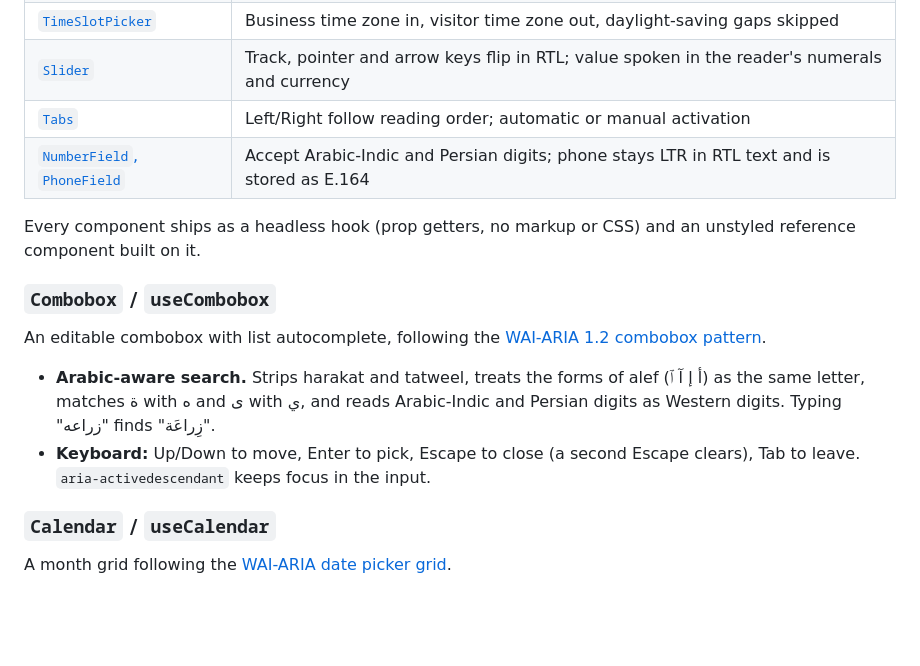
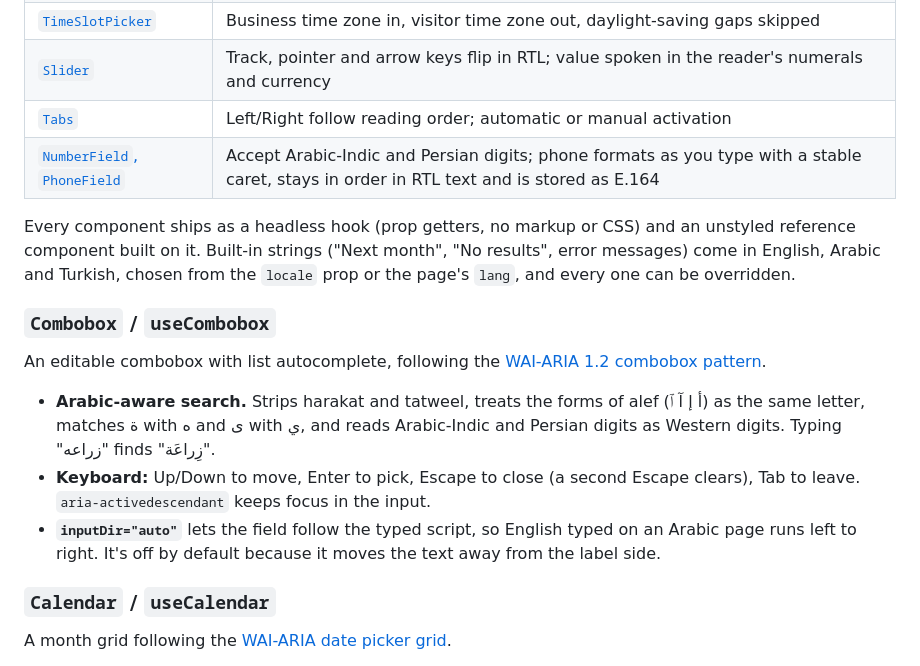
Before and after one commit to awabadam/rtl-primitives, a Markdown page: README.md, the part around one of its changes. GitHub-like rendering; blank space fills up the shorter version.

```diff
--- a/README.md
+++ b/README.md
@@ -21,9 +32,9 @@ Most component libraries are built in English and adapted for RTL afterwards. Th
 | [`TimeSlotPicker`](#timeslotpicker--useslotgrid) | Business time zone in, visitor time zone out, daylight-saving gaps skipped |
 | [`Slider`](#slider--useslider) | Track, pointer and arrow keys flip in RTL; value spoken in the reader's numerals and currency |
 | [`Tabs`](#tabs--usetabs) | Left/Right follow reading order; automatic or manual activation |
-| [`NumberField`, `PhoneField`](#numberfield-and-phonefield) | Accept Arabic-Indic and Persian digits; phone stays LTR in RTL text and is stored as E.164 |
+| [`NumberField`, `PhoneField`](#numberfield-and-phonefield) | Accept Arabic-Indic and Persian digits; phone formats as you type with a stable caret, stays in order in RTL text and is stored as E.164 |
 
-Every component ships as a headless hook (prop getters, no markup or CSS) and an unstyled reference component built on it.
+Every component ships as a headless hook (prop getters, no markup or CSS) and an unstyled reference component built on it. Built-in strings ("Next month", "No results", error messages) come in English, Arabic and Turkish, chosen from the `locale` prop or the page's `lang`, and every one can be overridden.
 
 ### `Combobox` / `useCombobox`
 
@@ -31,6 +42,7 @@ An editable combobox with list autocomplete, following the [WAI-ARIA 1.2 combobo
 
 - **Arabic-aware search.** Strips harakat and tatweel, treats the forms of alef (أ إ آ ٱ) as the same letter, matches ة with ه and ى with ي, and reads Arabic-Indic and Persian digits as Western digits. Typing "زراعه" finds "زِراعَة".
 - **Keyboard:** Up/Down to move, Enter to pick, Escape to close (a second Escape clears), Tab to leave. `aria-activedescendant` keeps focus in the input.
+- **`inputDir="auto"`** lets the field follow the typed script, so English typed on an Arabic page runs left to right. It's off by default because it moves the text away from the label side.
 
 ### `Calendar` / `useCalendar`
 
```
Also changed, not shown: other parts of README.md (+27 -5 lines), docs/demo-en.png, 15 other files.
